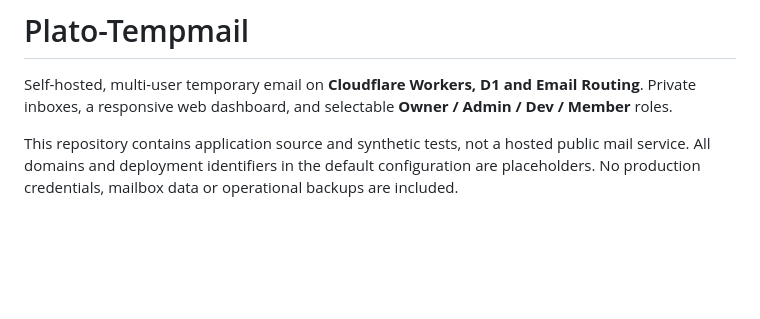
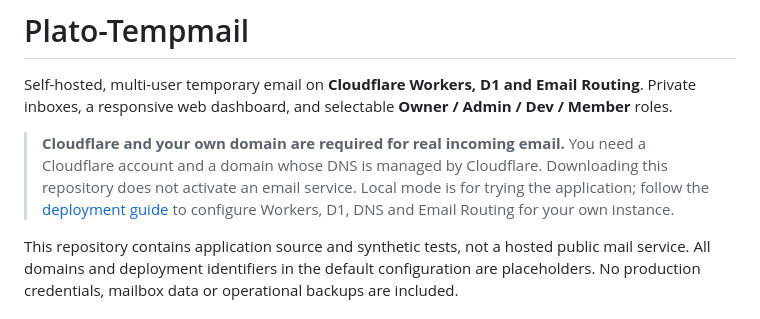
Before and after one commit to aplatogg/Plato-Tempmail, a Markdown page: README.md, the part around the change. GitHub-like rendering; blank space fills up the shorter version.

Commit message:
Clarify Cloudflare and domain requirements

```diff
--- a/README.md
+++ b/README.md
@@ -2,6 +2,12 @@
 
 Self-hosted, multi-user temporary email on **Cloudflare Workers, D1 and Email Routing**.
 Private inboxes, a responsive web dashboard, and selectable **Owner / Admin / Dev / Member** roles.
+
+> **Cloudflare and your own domain are required for real incoming email.**
+> You need a Cloudflare account and a domain whose DNS is managed by Cloudflare.
+> Downloading this repository does not activate an email service. Local mode is
+> for trying the application; follow the [deployment guide](docs/deployment.md)
+> to configure Workers, D1, DNS and Email Routing for your own instance.
 
 This repository contains application source and synthetic tests, not a hosted public
 mail service. All domains and deployment identifiers in the default configuration
```
